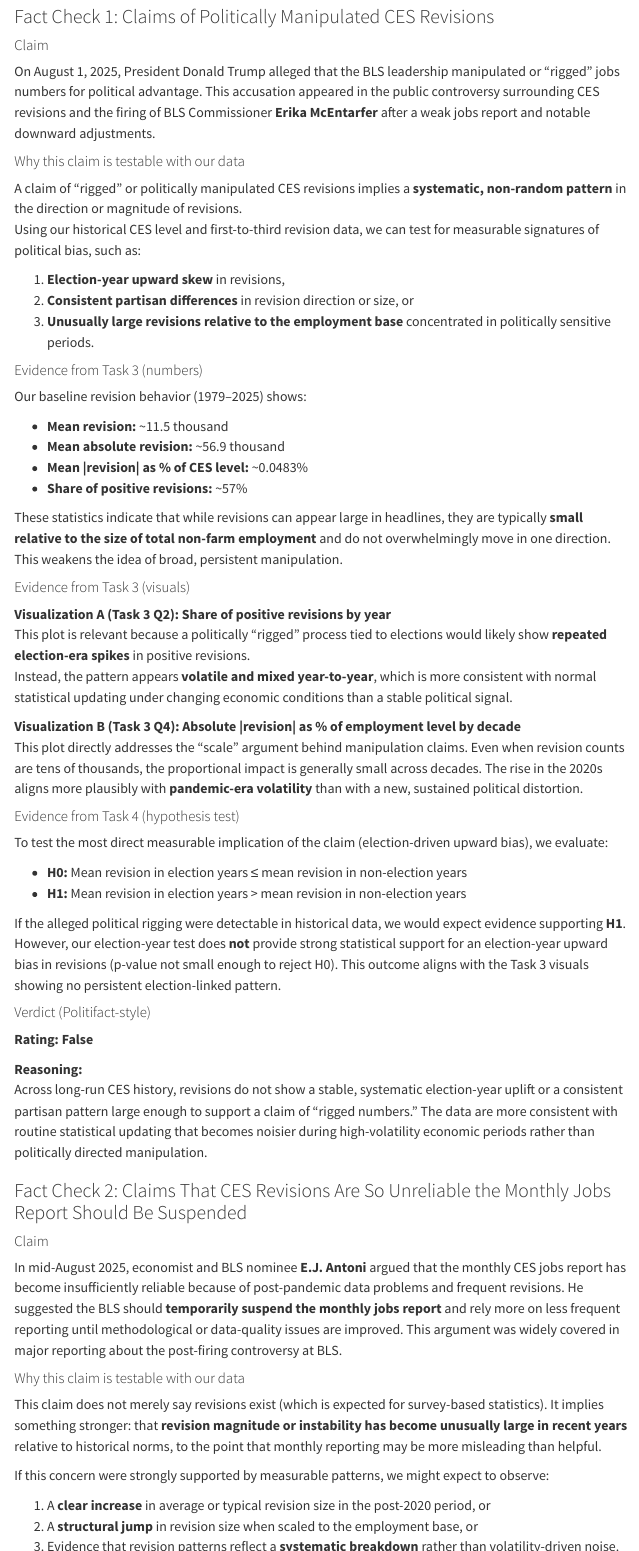
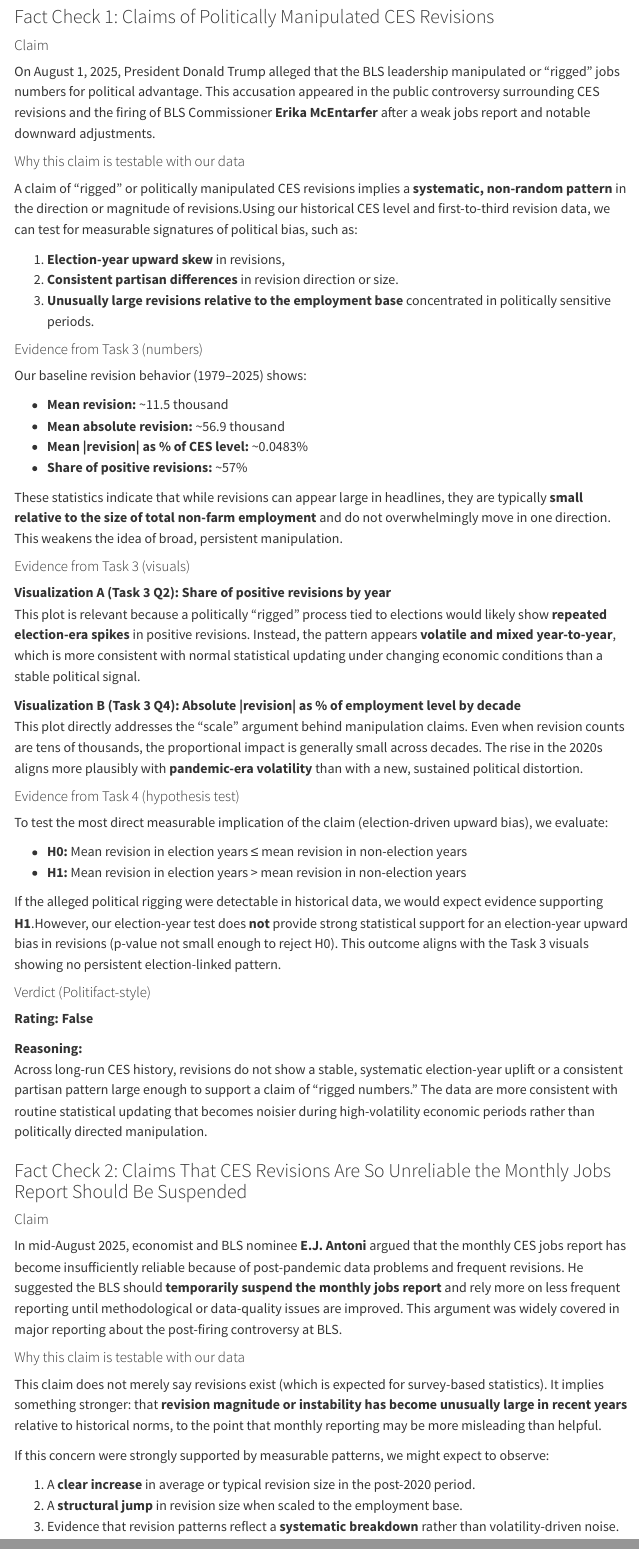
Before and after one commit to wendyxinfung-sketch/STA9750-2025-FALL, a Quarto document (mp04.qmd): the page in a window 1100 px wide, from 10780 px down, and a second part further down, joined at a grey line. Rendered offline with R 4.5, knitr and Pandoc in place of Quarto, with nearby package versions; some code elsewhere in the file could not run offline; menus at the side of the page are left out.

Commit message:
final commit together

```diff
--- a/mp04.qmd
+++ b/mp04.qmd
@@ -1099,11 +1099,10 @@ The table shows that months with **large underlying CES level changes** have not
 On August 1, 2025, President Donald Trump alleged that the BLS leadership manipulated or “rigged” jobs numbers for political advantage. This accusation appeared in the public controversy surrounding CES revisions and the firing of BLS Commissioner **Erika McEntarfer** after a weak jobs report and notable downward adjustments.
 
 #### Why this claim is testable with our data
-A claim of “rigged” or politically manipulated CES revisions implies a **systematic, non-random pattern** in the direction or magnitude of revisions.
-Using our historical CES level and first-to-third revision data, we can test for measurable signatures of political bias, such as:
+A claim of “rigged” or politically manipulated CES revisions implies a **systematic, non-random pattern** in the direction or magnitude of revisions.Using our historical CES level and first-to-third revision data, we can test for measurable signatures of political bias, such as:
 
 1. **Election-year upward skew** in revisions,
-2. **Consistent partisan differences** in revision direction or size, or
+2. **Consistent partisan differences** in revision direction or size.
 3. **Unusually large revisions relative to the employment base** concentrated in politically sensitive periods.
 
 #### Evidence from Task 3 (numbers)
@@ -1153,8 +1150,8 @@ This claim does not merely say revisions exist (which is expected for survey-bas
 
 If this concern were strongly supported by measurable patterns, we might expect to observe:
 
-1. A **clear increase** in average or typical revision size in the post-2020 period, or
-2. A **structural jump** in revision size when scaled to the employment base, or
+1. A **clear increase** in average or typical revision size in the post-2020 period.
+2. A **structural jump** in revision size when scaled to the employment base.
 3. Evidence that revision patterns reflect a **systematic breakdown** rather than volatility-driven noise.
 
 #### Evidence from Task 3 (numbers)
```
Also changed, not shown: mp04.qmd (8 more changed lines), 3 other files.
